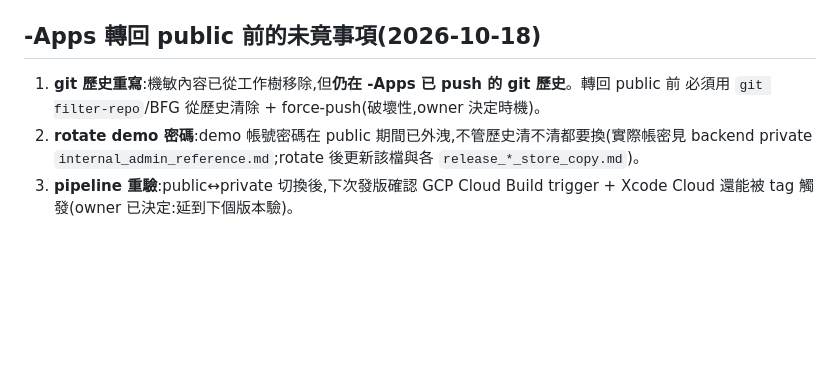
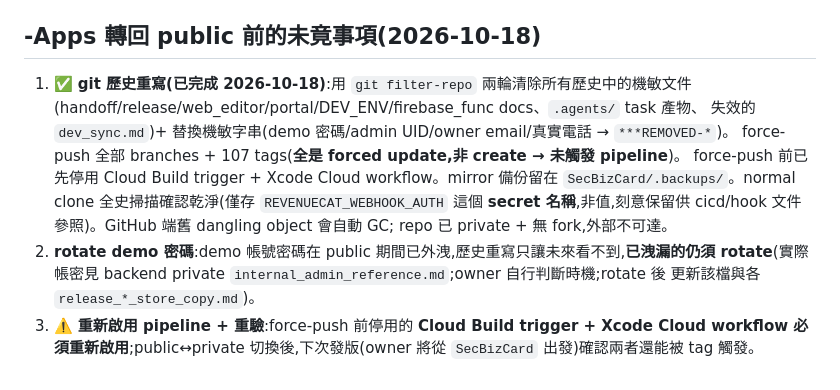
Before and after one commit to CokeFever/SecBizCard-Apps, a Markdown page: .kiro/steering/repo-layout.md, the part around the change. GitHub-like rendering; blank space fills up the shorter version.

Commit message:
docs(steering): mark git-history rewrite complete in repo-layout

```diff
--- a/.kiro/steering/repo-layout.md
+++ b/.kiro/steering/repo-layout.md
@@ -33,9 +33,17 @@ CRITICAL 持久事實。重開 session 失憶時,關於「兩個 repo 誰是主
   `ocr_feedback_store_privacy_labels.md`、`agp9_migration_readiness.md`)。
 
 ## -Apps 轉回 public 前的未竟事項(2026-10-18)
-1. **git 歷史重寫**:機敏內容已從工作樹移除,但**仍在 -Apps 已 push 的 git 歷史**。轉回 public 前
-   必須用 `git filter-repo`/BFG 從歷史清除 + force-push(破壞性,owner 決定時機)。
-2. **rotate demo 密碼**:demo 帳號密碼在 public 期間已外洩,不管歷史清不清都要換(實際帳密見 backend
-   private `internal_admin_reference.md`;rotate 後更新該檔與各 `release_*_store_copy.md`)。
-3. **pipeline 重驗**:public↔private 切換後,下次發版確認 GCP Cloud Build trigger + Xcode Cloud
-   還能被 tag 觸發(owner 已決定:延到下個版本驗)。
+1. ✅ **git 歷史重寫(已完成 2026-10-18)**:用 `git filter-repo` 兩輪清除所有歷史中的機敏文件
+   (handoff/release/web_editor/portal/DEV_ENV/firebase_func docs、`.agents/` task 產物、
+   失效的 `dev_sync.md`)+ 替換機敏字串(demo 密碼/admin UID/owner email/真實電話 → `***REMOVED-*`)。
+   force-push 全部 branches + 107 tags(**全是 forced update,非 create → 未觸發 pipeline**)。
+   force-push 前已先停用 Cloud Build trigger + Xcode Cloud workflow。mirror 備份留在
+   `SecBizCard/.backups/`。normal clone 全史掃描確認乾淨(僅存 `REVENUECAT_WEBHOOK_AUTH` 這個
+   **secret 名稱**,非值,刻意保留供 cicd/hook 文件參照)。GitHub 端舊 dangling object 會自動 GC;
+   repo 已 private + 無 fork,外部不可達。
+2. **rotate demo 密碼**:demo 帳號密碼在 public 期間已外洩,歷史重寫只讓未來看不到,**已洩漏的仍須
+   rotate**(實際帳密見 backend private `internal_admin_reference.md`;owner 自行判斷時機;rotate 後
+   更新該檔與各 `release_*_store_copy.md`)。
+3. ⚠️ **重新啟用 pipeline + 重驗**:force-push 前停用的 **Cloud Build trigger + Xcode Cloud workflow
+   必須重新啟用**;public↔private 切換後,下次發版(owner 將從 `SecBizCard` 出發)確認兩者還能被
+   tag 觸發。
```
